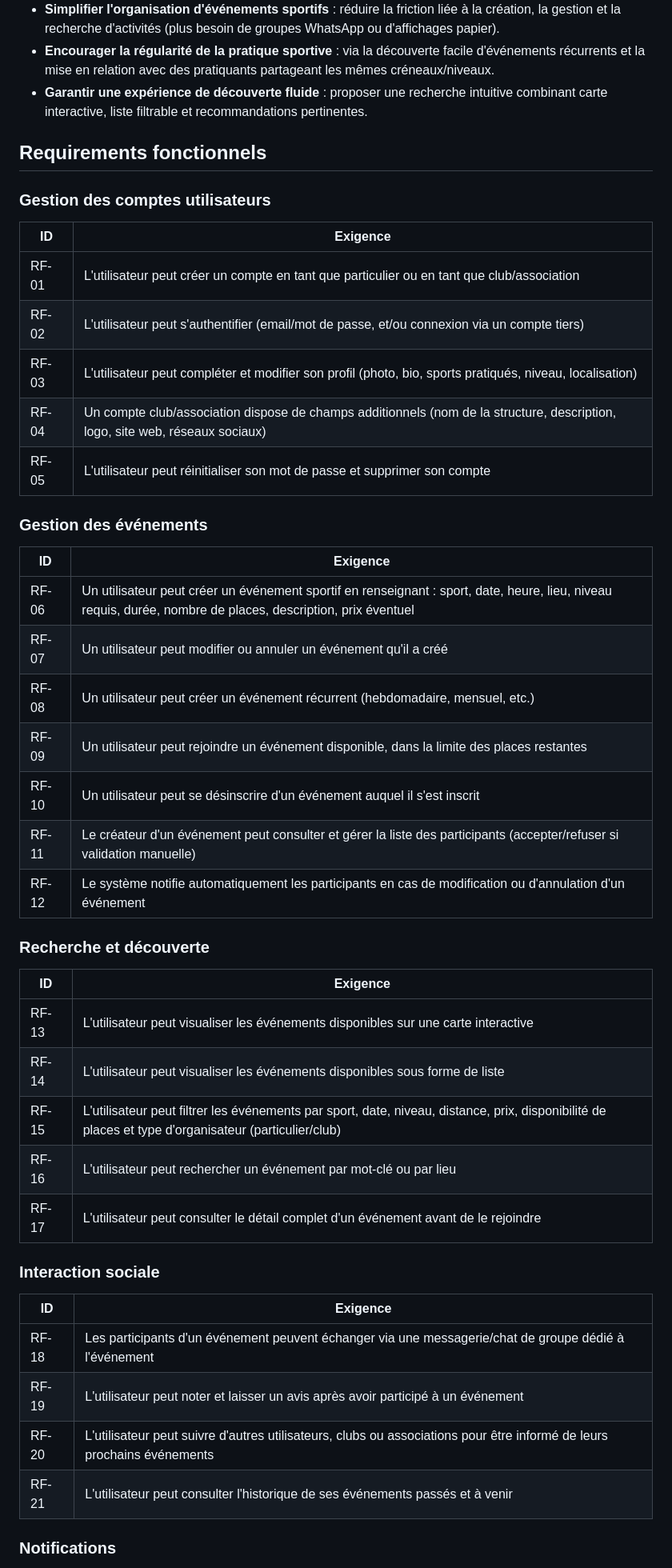
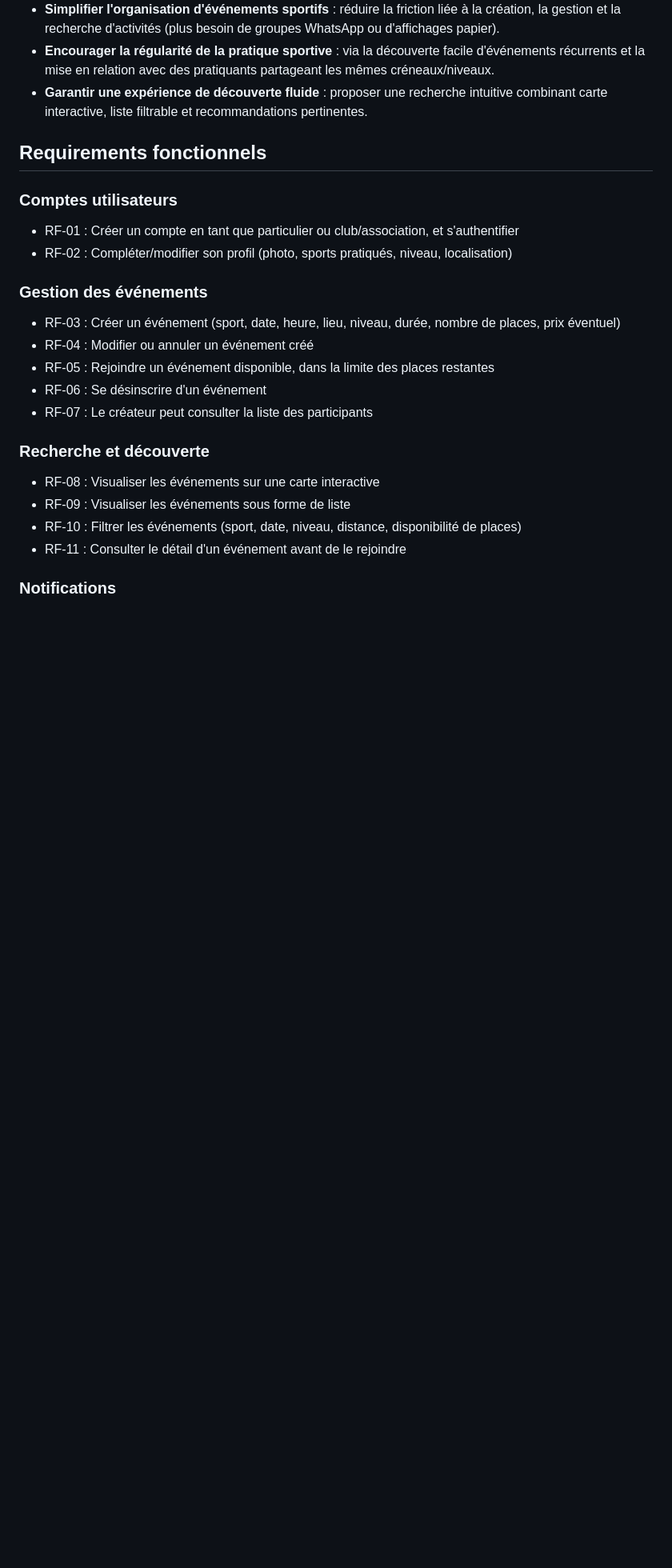
Before and after one commit to mircoprofico/FitMeet, a Markdown page: projectDescription.md, the part around one of its changes. Shown at 80% size. GitHub-like rendering; blank space fills up the shorter version.

```diff
--- a/projectDescription.md
+++ b/projectDescription.md
@@ -19,41 +19,21 @@ Les événements disponibles sont visibles sur une carte, ou bien sous forme de
 
 ## Requirements fonctionnels
 
-### Gestion des comptes utilisateurs
-| ID | Exigence |
-|----|----------|
-| RF-01 | L'utilisateur peut créer un compte en tant que particulier ou en tant que club/association |
-| RF-02 | L'utilisateur peut s'authentifier (email/mot de passe, et/ou connexion via un compte tiers) |
-| RF-03 | L'utilisateur peut compléter et modifier son profil (photo, bio, sports pratiqués, niveau, localisation) |
-| RF-04 | Un compte club/association dispose de champs additionnels (nom de la structure, description, logo, site web, réseaux sociaux) |
-| RF-05 | L'utilisateur peut réinitialiser son mot de passe et supprimer son compte |
+### Comptes utilisateurs
+- RF-01 : Créer un compte en tant que particulier ou club/association, et s'authentifier
+- RF-02 : Compléter/modifier son profil (photo, sports pratiqués, niveau, localisation)
 
 ### Gestion des événements
-| ID | Exigence |
-|----|----------|
-| RF-06 | Un utilisateur peut créer un événement sportif en renseignant : sport, date, heure, lieu, niveau requis, durée, nombre de places, description, prix éventuel |
-| RF-07 | Un utilisateur peut modifier ou annuler un événement qu'il a créé |
-| RF-08 | Un utilisateur peut créer un événement récurrent (hebdomadaire, mensuel, etc.) |
-| RF-09 | Un utilisateur peut rejoindre un événement disponible, dans la limite des places restantes |
-| RF-10 | Un utilisateur peut se désinscrire d'un événement auquel il s'est inscrit |
-| RF-11 | Le créateur d'un événement peut consulter et gérer la liste des participants (accepter/refuser si validation manuelle) |
-| RF-12 | Le système notifie automatiquement les participants en cas de modification ou d'annulation d'un événement |
+- RF-03 : Créer un événement (sport, date, heure, lieu, niveau, durée, nombre de places, prix éventuel)
+- RF-04 : Modifier ou annuler un événement créé
+- RF-05 : Rejoindre un événement disponible, dans la limite des places restantes
+- RF-06 : Se désinscrire d'un événement
+- RF-07 : Le créateur peut consulter la liste des participants
 
 ### Recherche et découverte
-| ID | Exigence |
-|----|----------|
-| RF-13 | L'utilisateur peut visualiser les événements disponibles sur une carte interactive |
-| RF-14 | L'utilisateur peut visualiser les événements disponibles sous forme de liste |
-| RF-15 | L'utilisateur peut filtrer les événements par sport, date, niveau, distance, prix, disponibilité de places et type d'organisateur (particulier/club) |
-| RF-16 | L'utilisateur peut rechercher un événement par mot-clé ou par lieu |
-| RF-17 | L'utilisateur peut consulter le détail complet d'un événement avant de le rejoindre |
-
-### Interaction sociale
-| ID | Exigence |
-|----|----------|
-| RF-18 | Les participants d'un événement peuvent échanger via une messagerie/chat de groupe dédié à l'événement |
-| RF-19 | L'utilisateur peut noter et laisser un avis après avoir participé à un événement |
-| RF-20 | L'utilisateur peut suivre d'autres utilisateurs, clubs ou associations pour être informé de leurs prochains événements |
-| RF-21 | L'utilisateur peut consulter l'historique de ses événements passés et à venir |
+- RF-08 : Visualiser les événements sur une carte interactive
+- RF-09 : Visualiser les événements sous forme de liste
+- RF-10 : Filtrer les événements (sport, date, niveau, distance, disponibilité de places)
+- RF-11 : Consulter le détail d'un événement avant de le rejoindre
 
 ### Notifications
```
Also changed, not shown: other parts of projectDescription.md (+9 -44 lines).
